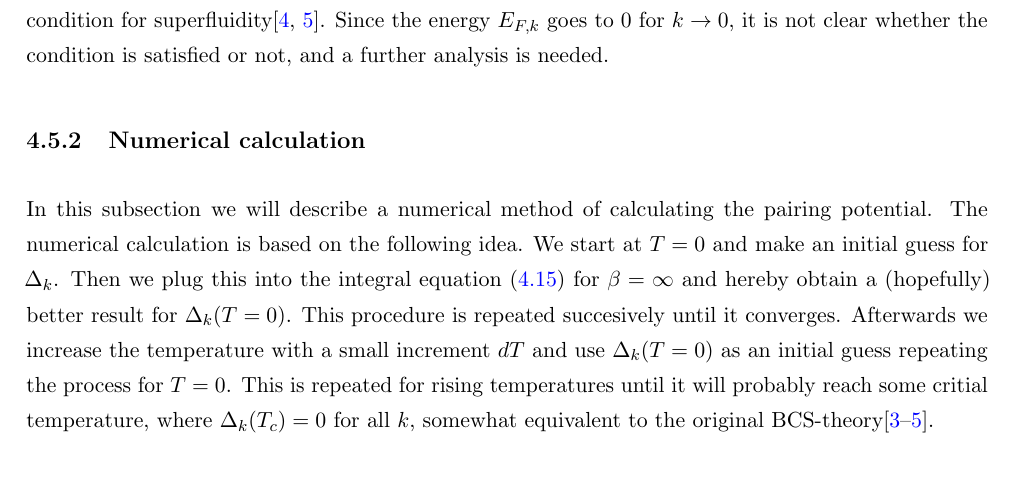
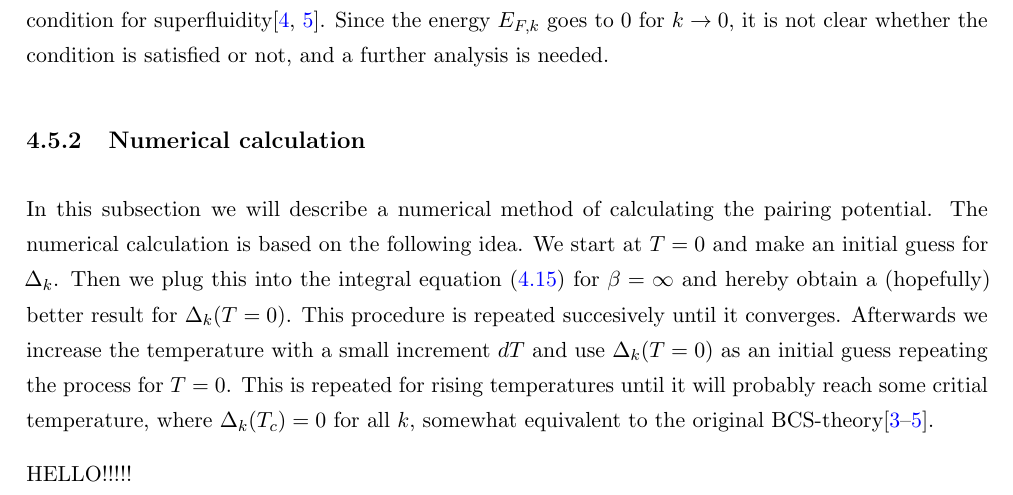
Before and after one commit to kristianknakkergaard/thesis, a LaTeX thesis (samlet.tex, which reads Chapters/Chapter4.tex): part of page 30 of 31, cut so that both start at the same text. Compiled offline with pdfLaTeX.

Commit message:
update 2.0

```diff
--- a/Chapters/Chapter4.tex
+++ b/Chapters/Chapter4.tex
@@ -129,3 +129,5 @@ and hereby canceling the length $\mathcal{L}$. Because of the symmetries of the
 
 \subsection{Numerical calculation} \label{subsec.pairing.numerical}
 In this subsection we will describe a numerical method of calculating the pairing potential. The numerical calculation is based on the following idea. We start at $T=0$ and make an initial guess for $\Delta_k$. Then we plug this into the integral equation \eqref{eq.GapequationIntegral} for $\beta = \infty$ and hereby obtain a (hopefully) better result for $\Delta_k(T=0)$. This procedure is repeated succesively until it converges. Afterwards we increase the temperature with a small increment $dT$ and use $\Delta_k(T=0)$ as an initial guess repeating the process for $T=0$. This is repeated for rising temperatures until it will probably reach some critial temperature, where $\Delta_k(T_c)=0$ for all $k$, somewhat equivalent to the original BCS-theory\cite{Tinkham,LandauStatPhys2,PlischkeStatPhys}.
+
+HELLO!!!!!
```
